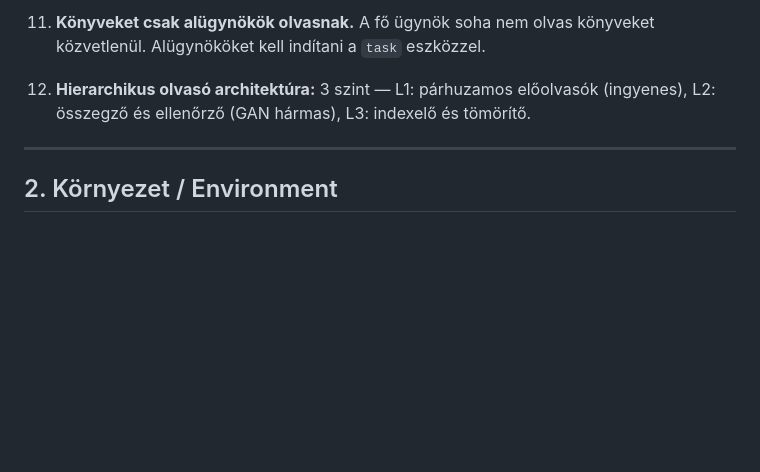
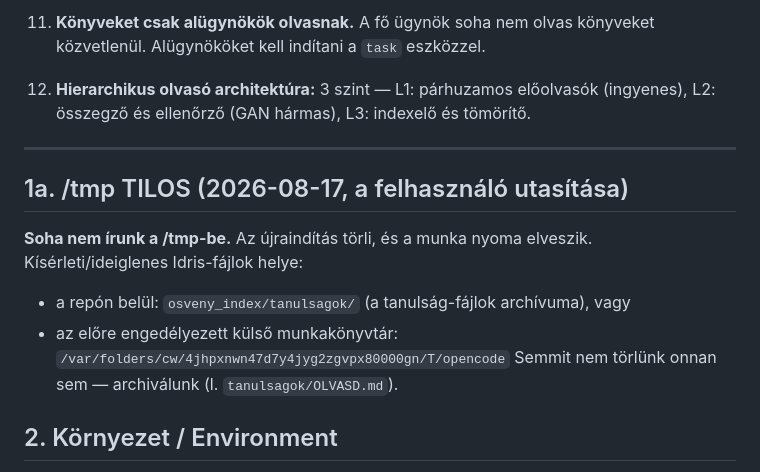
Before and after one commit to jhegedus42/Szima, a Markdown page: AGENTS.md, the part around the change. GitHub-like rendering; blank space fills up the shorter version.

Commit message:
AGENTS.md: /tmp TILOS — ideiglenes munka a tanulsagok/-ba vagy az előre engedélyezett munkakönyvtárba

```diff
--- a/AGENTS.md
+++ b/AGENTS.md
@@ -114,6 +114,15 @@ Ha egy név rövidítésnek tűnik, írd ki teljesen.
 
 ---
 
+## 1a. /tmp TILOS (2026-08-17, a felhasználó utasítása)
+
+**Soha nem írunk a /tmp-be.** Az újraindítás törli, és a munka nyoma elveszik.
+Kísérleti/ideiglenes Idris-fájlok helye:
+- a repón belül: `osveny_index/tanulsagok/` (a tanulság-fájlok archívuma), vagy
+- az előre engedélyezett külső munkakönyvtár:
+  `/var/folders/cw/4jhpxnwn47d7y4jyg2zgvpx80000gn/T/opencode`
+Semmit nem törlünk onnan sem — archiválunk (l. `tanulsagok/OLVASD.md`).
+
 ## 2. Környezet / Environment
 
 - macOS (arm64), shell `zsh`. `~/.zshenv` egy hiányzó `~/.cargo/env`-et hivatkozik — ártalmatlan, ne "javítsd" ki.
```
